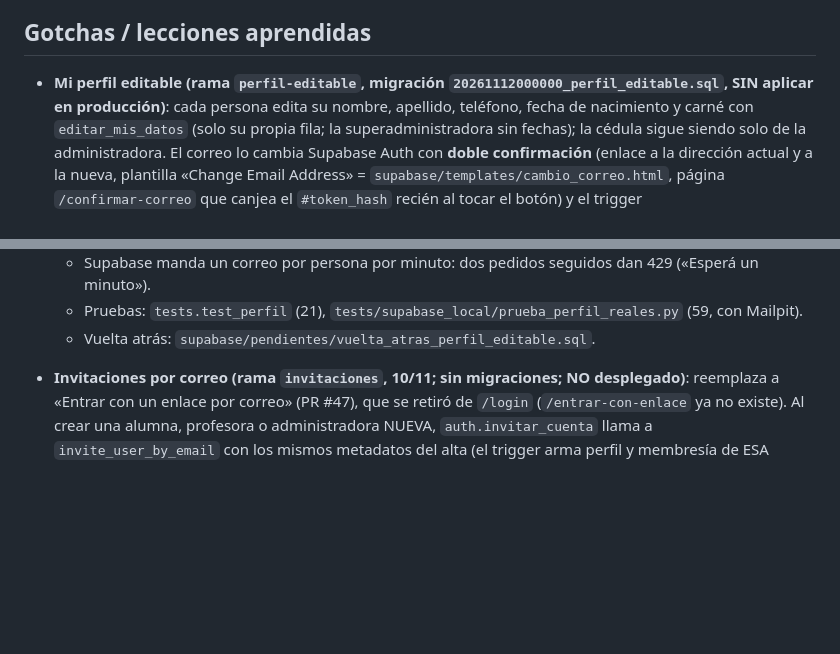
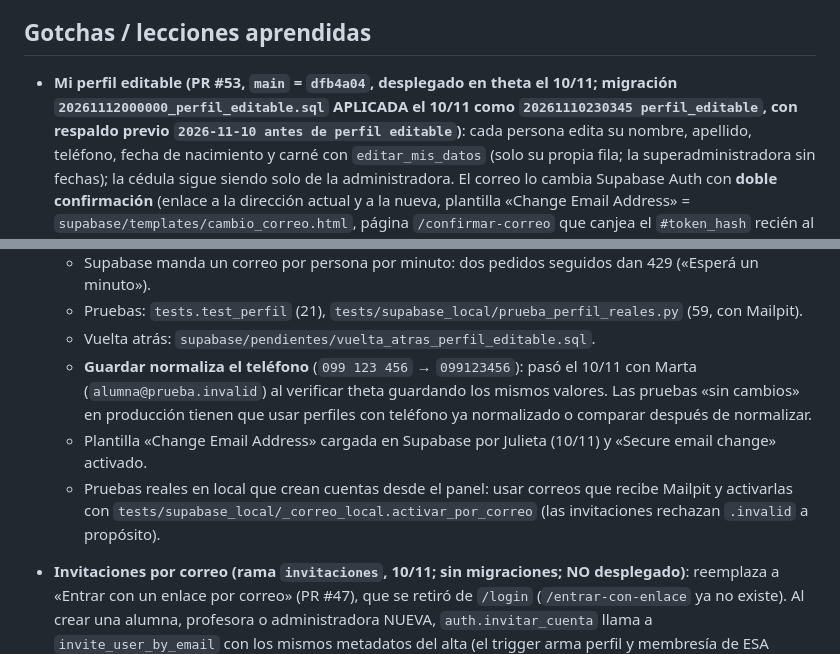
Before and after one commit to pilisoldo1-code/Just-Show-Up, a Markdown page: CLAUDE.md, 2 parts joined by grey strips. GitHub-like rendering; blank space fills up the shorter version.

Commit message:
Documentación: Mi perfil editable integrado y aplicado en producción (10/11)
Co-Authored-By: Claude Opus 5.5 <noreply@anthropic.com>

```diff
--- a/CLAUDE.md
+++ b/CLAUDE.md
@@ -877,7 +877,8 @@ Para cada módulo, en este orden:
 
 ## Gotchas / lecciones aprendidas
 
-- **Mi perfil editable (rama `perfil-editable`, migración `20261112000000_perfil_editable.sql`, SIN aplicar en producción)**:
+- **Mi perfil editable (PR #53, `main` = `dfb4a04`, desplegado en theta el 10/11; migración `20261112000000_perfil_editable.sql`
+  APLICADA el 10/11 como `20261110230345 perfil_editable`, con respaldo previo `2026-11-10 antes de perfil editable`)**:
   cada persona edita su nombre, apellido, teléfono, fecha de nacimiento y carné con `editar_mis_datos` (solo su propia
   fila; la superadministradora sin fechas); la cédula sigue siendo solo de la administradora. El correo lo cambia Supabase
   Auth con **doble confirmación** (enlace a la dirección actual y a la nueva, plantilla «Change Email Address» =
@@ -893,6 +894,12 @@ Para cada módulo, en este orden:
   - Supabase manda un correo por persona por minuto: dos pedidos seguidos dan 429 («Esperá un minuto»).
   - Pruebas: `tests.test_perfil` (21), `tests/supabase_local/prueba_perfil_reales.py` (59, con Mailpit).
   - Vuelta atrás: `supabase/pendientes/vuelta_atras_perfil_editable.sql`.
+  - **Guardar normaliza el teléfono** (`099 123 456` → `099123456`): pasó el 10/11 con Marta (`alumna@prueba.invalid`) al
+    verificar theta guardando los mismos valores. Las pruebas «sin cambios» en producción tienen que usar perfiles con
+    teléfono ya normalizado o comparar después de normalizar.
+  - Plantilla «Change Email Address» cargada en Supabase por Julieta (10/11) y «Secure email change» activado.
+  - Pruebas reales en local que crean cuentas desde el panel: usar correos que recibe Mailpit y activarlas con
+    `tests/supabase_local/_correo_local.activar_por_correo` (las invitaciones rechazan `.invalid` a propósito).
 - **Invitaciones por correo (rama `invitaciones`, 10/11; sin migraciones; NO desplegado)**: reemplaza a «Entrar con un
   enlace por correo» (PR #47), que se retiró de `/login` (`/entrar-con-enlace` ya no existe). Al crear una alumna,
   profesora o administradora NUEVA, `auth.invitar_cuenta` llama a `invite_user_by_email` con los mismos metadatos del
```
Also changed, not shown: CONTINUIDAD_PROYECTO.md (+5 -2 lines).
